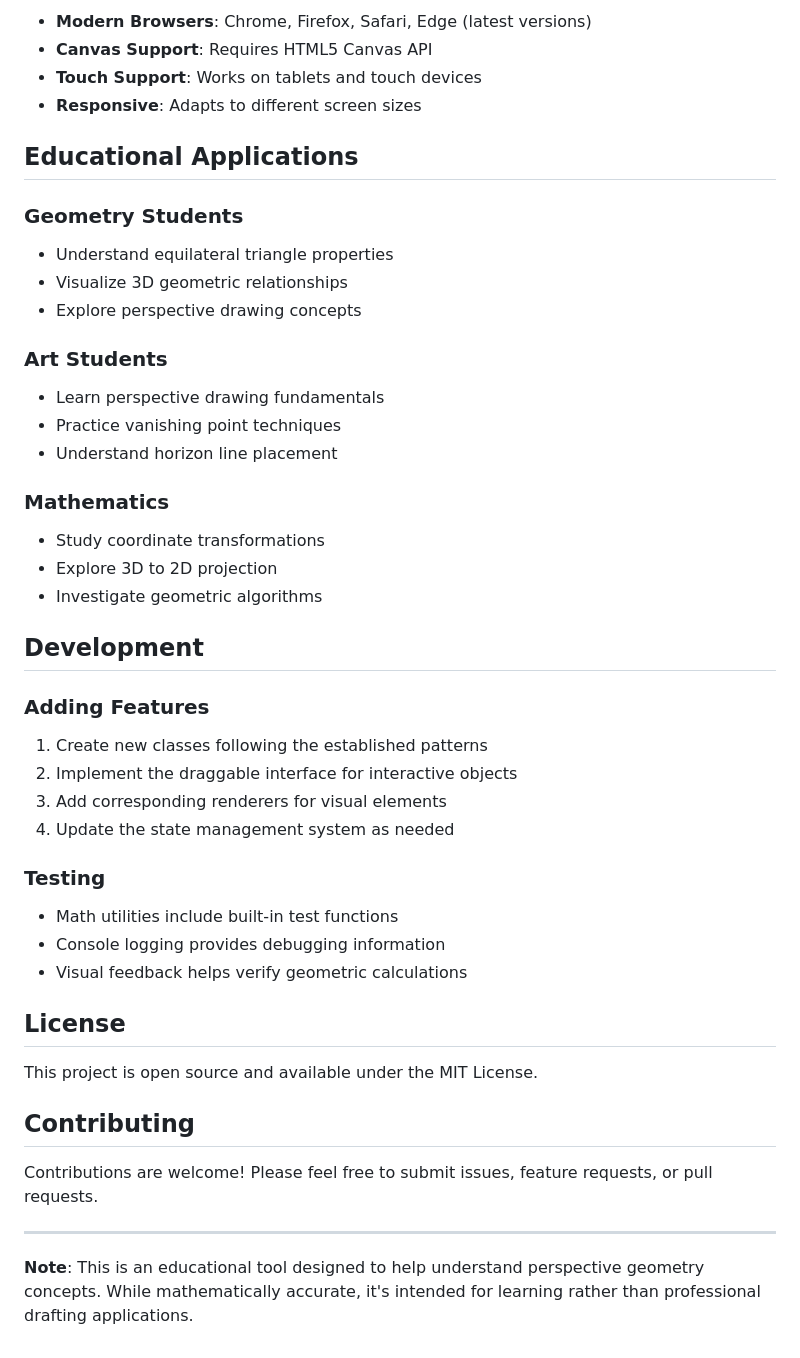
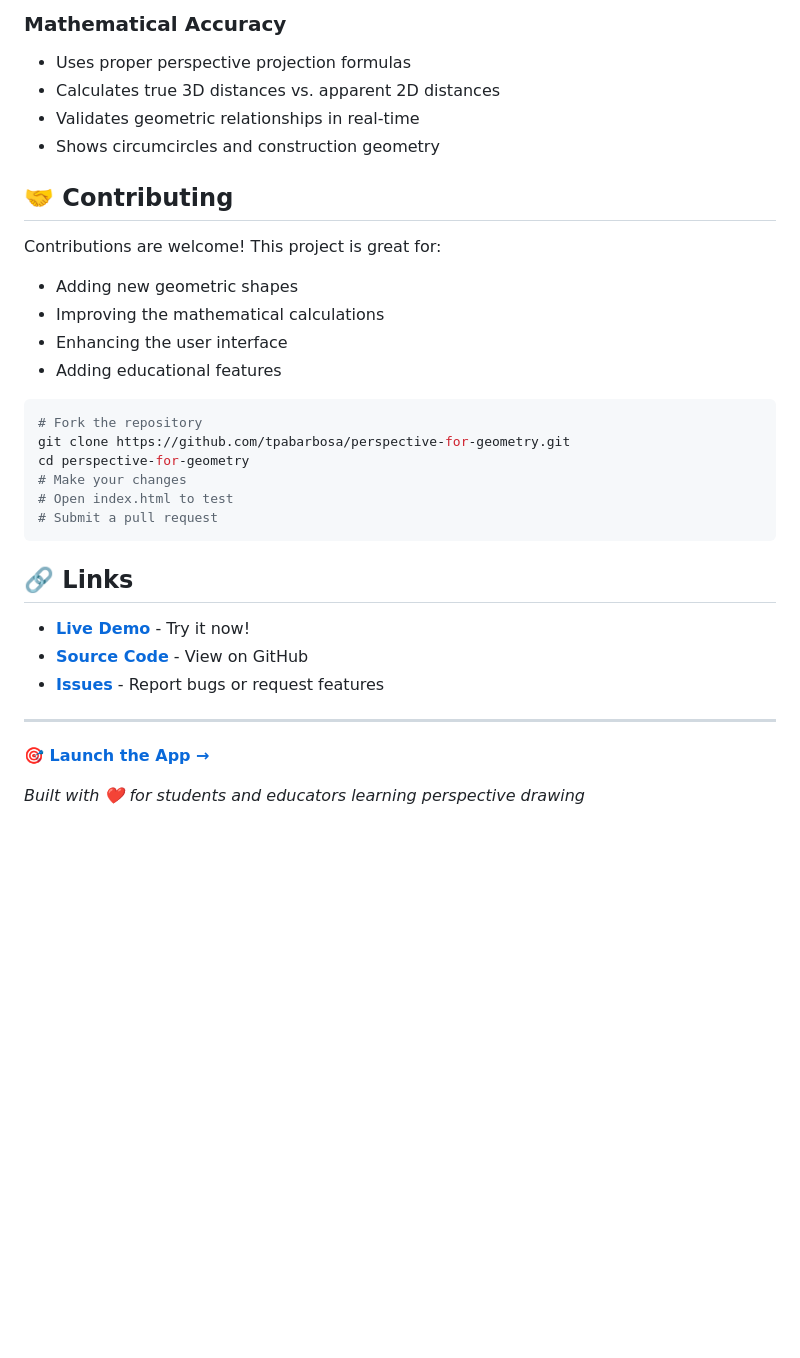
Before and after one commit to tpabarbosa/perspective-for-geometry, a Markdown page: README.MD, the part around the change printed below. Rendered like a GitHub page; blank space fills up the shorter version.

````diff
--- a/README.MD
+++ b/README.MD
@@ -113,47 +127,36 @@ js/
 
-- **Modern Browsers**: Chrome, Firefox, Safari, Edge (latest versions)
-- **Canvas Support**: Requires HTML5 Canvas API
-- **Touch Support**: Works on tablets and touch devices
-- **Responsive**: Adapts to different screen sizes
+### Mathematical Accuracy
+- Uses proper perspective projection formulas
+- Calculates true 3D distances vs. apparent 2D distances
+- Validates geometric relationships in real-time
+- Shows circumcircles and construction geometry
 
-## Educational Applications
+## 🤝 Contributing
 
-### Geometry Students
-- Understand equilateral triangle properties
-- Visualize 3D geometric relationships
-- Explore perspective drawing concepts
+Contributions are welcome! This project is great for:
+- Adding new geometric shapes
+- Improving the mathematical calculations
+- Enhancing the user interface
+- Adding educational features
 
-### Art Students
-- Learn perspective drawing fundamentals
-- Practice vanishing point techniques
-- Understand horizon line placement
+```bash
+# Fork the repository
+git clone https://github.com/tpabarbosa/perspective-for-geometry.git
+cd perspective-for-geometry
+# Make your changes
+# Open index.html to test
+# Submit a pull request
+```
 
-### Mathematics
-- Study coordinate transformations
-- Explore 3D to 2D projection
-- Investigate geometric algorithms
 
-## Development
+## 🔗 Links
 
-### Adding Features
-1. Create new classes following the established patterns
-2. Implement the draggable interface for interactive objects
-3. Add corresponding renderers for visual elements
-4. Update the state management system as needed
-
-### Testing
-- Math utilities include built-in test functions
-- Console logging provides debugging information
-- Visual feedback helps verify geometric calculations
-
-## License
-
-This project is open source and available under the MIT License.
-
-## Contributing
-
-Contributions are welcome! Please feel free to submit issues, feature requests, or pull requests.
+- **[Live Demo](https://tpabarbosa.github.io/perspective-for-geometry/)** - Try it now!
+- **[Source Code](https://github.com/tpabarbosa/perspective-for-geometry)** - View on GitHub
+- **[Issues](https://github.com/tpabarbosa/perspective-for-geometry/issues)** - Report bugs or request features
 
 ---
 
-**Note**: This is an educational tool designed to help understand perspective geometry concepts. While mathematically accurate, it's intended for learning rather than professional drafting applications.
+**[🎯 Launch the App →](https://tpabarbosa.github.io/perspective-for-geometry/)**
+
+*Built with ❤️ for students and educators learning perspective drawing*
````
Also changed, not shown: other parts of README.MD (+96 -82 lines), screenshot.png (added).
